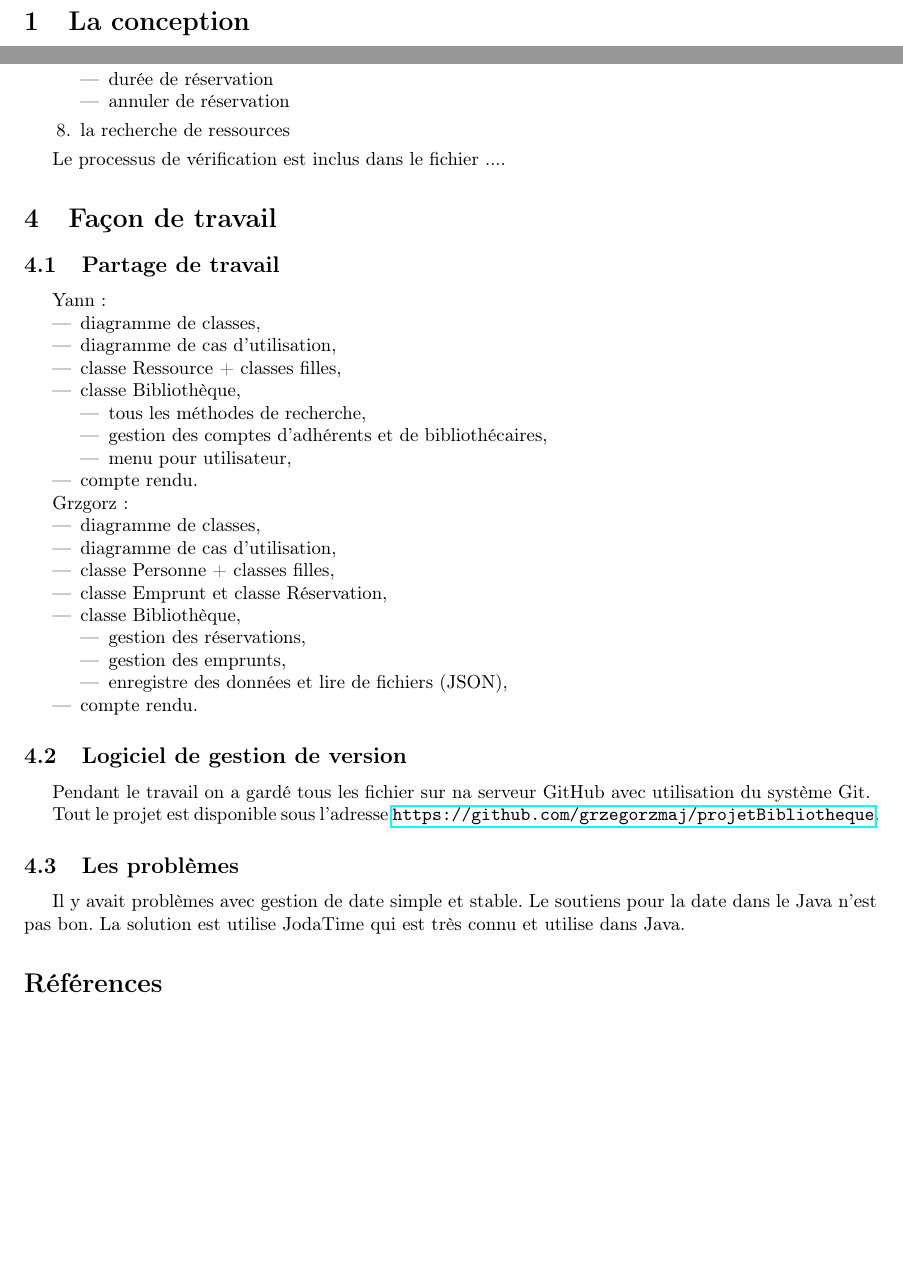
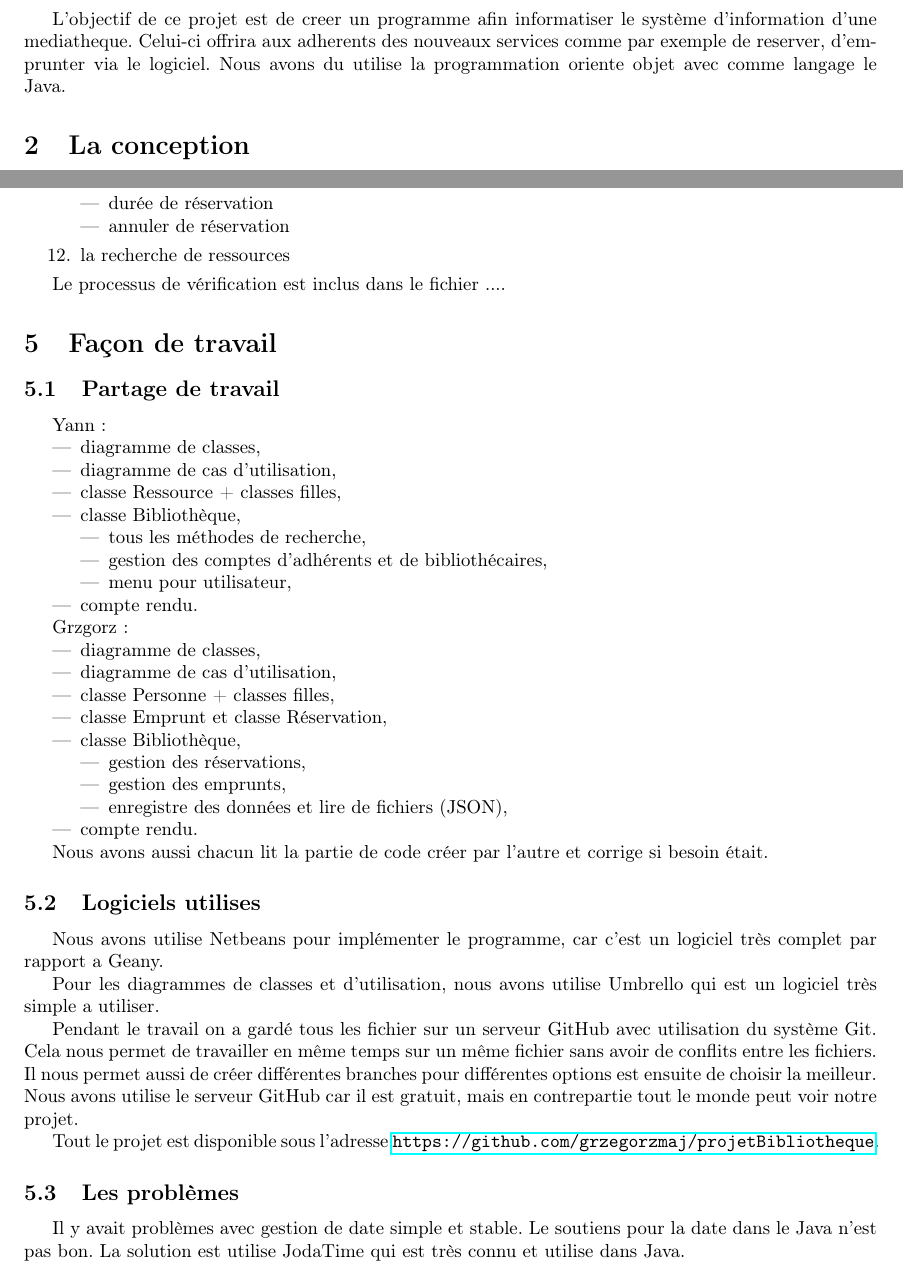
Before and after one commit to grzegorzmaj/projetBibliotheque, a LaTeX document (cr/compterendu.tex): two parts of pages 3 and 5 of 5 before the commit and two parts of pages 3 and 5 of 6 after it, joined at a grey line, cut at the place of the change, the shorter picture padded with empty space. Compiled offline with pdfLaTeX.

Commit message:
corriger le cr

```diff
--- a/cr/compterendu.tex
+++ b/cr/compterendu.tex
@@ -77,6 +77,15 @@
     \tableofcontents
     \newpage
 
+    \section{Introduction}
+
+    L'objectif de ce projet est de creer un programme afin informatiser le système d'information d'une
+    mediatheque. Celui-ci offrira aux adherents des nouveaux services comme par exemple de reserver,
+    d'emprunter via le logiciel. Nous avons du utilise la programmation oriente objet avec comme langage
+    le Java.
+
+
+
      \section{La conception}
 
 	     \subsection{Diagramme de classes}
@@ -165,10 +180,23 @@
 			\item compte rendu.
 		\end{itemize}
 
+		Nous avons aussi chacun lit la partie de code créer par l'autre et corrige si besoin était.
 
-		\subsection{Logiciel de gestion de version}
-		Pendant le travail on a gardé tous les fichier sur na serveur GitHub avec utilisation du système
-		Git.
+
+
+
+		\subsection{Logiciels utilises}
+		Nous avons utilise Netbeans pour implémenter le programme, car c'est un logiciel très complet par
+		rapport a Geany.
+
+		Pour les diagrammes de classes et d'utilisation, nous avons utilise Umbrello qui est un logiciel
+		très simple a utiliser.
+
+		Pendant le travail on a gardé tous les fichier sur un serveur GitHub avec utilisation du système
+		Git. Cela nous permet de travailler en même temps sur un même fichier sans avoir de conflits entre
+		les fichiers. Il nous permet aussi de créer différentes branches pour différentes options est
+		ensuite de choisir la meilleur. Nous avons utilise le serveur GitHub car il est gratuit, mais en
+		contrepartie tout le monde peut voir notre projet.
 
 		Tout le projet est disponible sous l'adresse
 		\url{https://github.com/grzegorzmaj/projetBibliotheque}.
```
Also changed, not shown: cr/compterendu.pdf, cr/graphics/usecasediagram.eps, cr/compterendu.tex (12 more changed lines), 2 other files.
